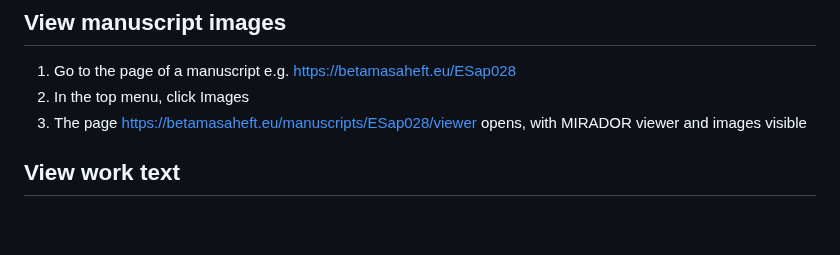
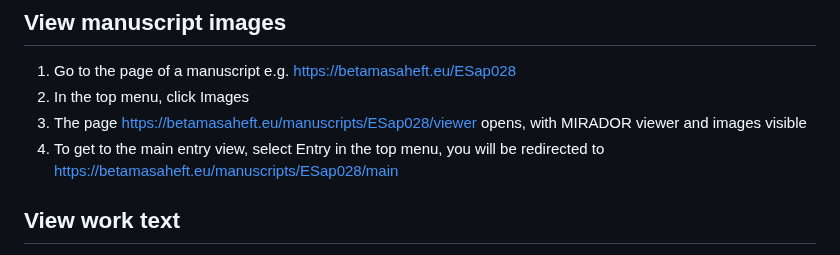
Before and after one commit to BetaMasaheft/betmas-e2e, a Markdown page: Plan/03_user.md, the part around the change. GitHub-like rendering; blank space fills up the shorter version.

```diff
--- a/Plan/03_user.md
+++ b/Plan/03_user.md
@@ -129,6 +129,7 @@ https://betamasaheft.eu/newSearch.html?searchType=text&clavistype=&query=miracle
 1. Go to the page of a manuscript e.g. https://betamasaheft.eu/ESap028
 2. In the top menu, click Images
 3. The page https://betamasaheft.eu/manuscripts/ESap028/viewer opens, with MIRADOR viewer and images visible
+4. To get to the main entry view, select Entry in the top menu, you will be redirected to https://betamasaheft.eu/manuscripts/ESap028/main
 
 ## View work text
 1. Go to the page of a work record e.g. https://betamasaheft.eu/works/LIT1709Kebran/main
```
